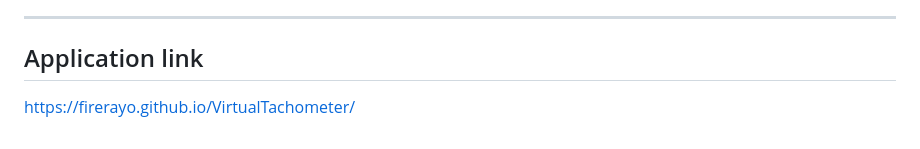
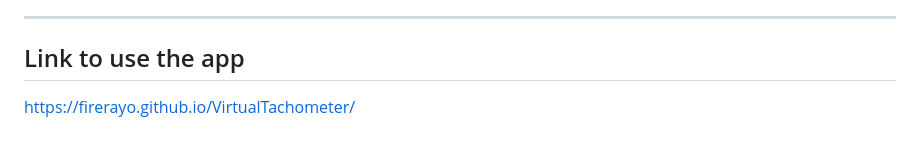
Before and after one commit to FireRayo/VirtualTachometer, a Markdown page: README.md, the part around the change. Rendered like a GitHub page.

```diff
--- a/README.md
+++ b/README.md
@@ -85,6 +85,6 @@ This project was created to solve `<the need to measure speeds when you don’t
 
 ---
 
-## Application link
+## Link to use the app
 
 [https://firerayo.github.io/VirtualTachometer/](https://firerayo.github.io/VirtualTachometer/)
```
